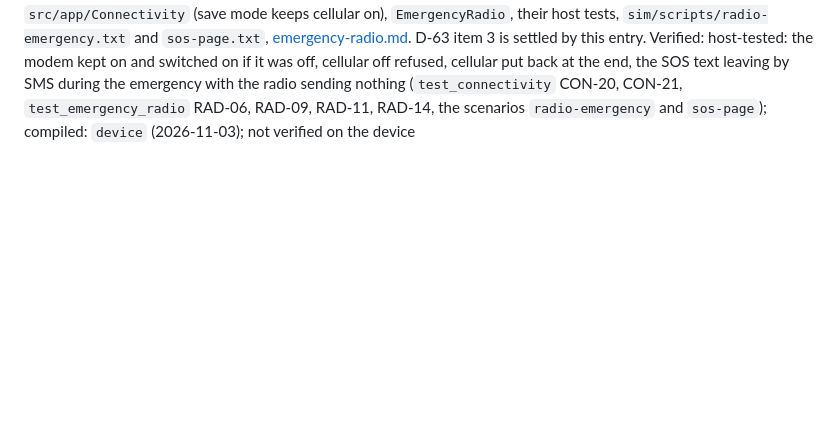
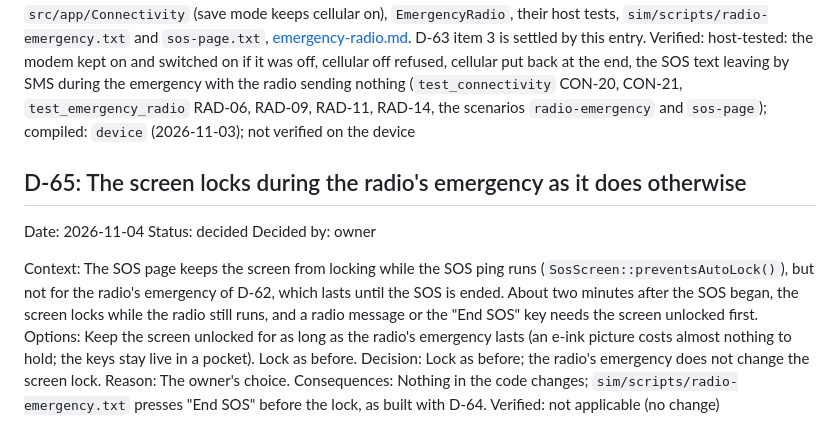
Before and after one commit to paulwilke/Phone-OS, a Markdown page: docs/decisions.md, the part around the change. Drawn GitHub-style; blank space fills up the shorter version.

Commit message:
Record D-65: the screen locks during the radio's emergency as it does otherwise
Co-Authored-By: Claude Opus 5.5 <noreply@anthropic.com>

```diff
--- a/docs/decisions.md
+++ b/docs/decisions.md
@@ -717,3 +717,14 @@ Decision: During the radio's emergency the modem stays on and keeps searching fo
 Reason: The owner's: on a child's emergency phone the SOS text must leave at the first chance; the battery the search costs is worth it.
 Consequences: `src/app/Connectivity` (save mode keeps cellular on), `EmergencyRadio`, their host tests, `sim/scripts/radio-emergency.txt` and `sos-page.txt`, [emergency-radio.md](core/emergency-radio.md). D-63 item 3 is settled by this entry.
 Verified: host-tested: the modem kept on and switched on if it was off, cellular off refused, cellular put back at the end, the SOS text leaving by SMS during the emergency with the radio sending nothing (`test_connectivity` CON-20, CON-21, `test_emergency_radio` RAD-06, RAD-09, RAD-11, RAD-14, the scenarios `radio-emergency` and `sos-page`); compiled: `device` (2026-11-03); not verified on the device
+
+## D-65: The screen locks during the radio's emergency as it does otherwise
+Date: 2026-11-04   Status: decided
+Decided by: owner
+
+Context: The SOS page keeps the screen from locking while the SOS ping runs (`SosScreen::preventsAutoLock()`), but not for the radio's emergency of D-62, which lasts until the SOS is ended. About two minutes after the SOS began, the screen locks while the radio still runs, and a radio message or the "End SOS" key needs the screen unlocked first.
+Options: Keep the screen unlocked for as long as the radio's emergency lasts (an e-ink picture costs almost nothing to hold; the keys stay live in a pocket). Lock as before.
+Decision: Lock as before; the radio's emergency does not change the screen lock.
+Reason: The owner's choice.
+Consequences: Nothing in the code changes; `sim/scripts/radio-emergency.txt` presses "End SOS" before the lock, as built with D-64.
+Verified: not applicable (no change)
```
